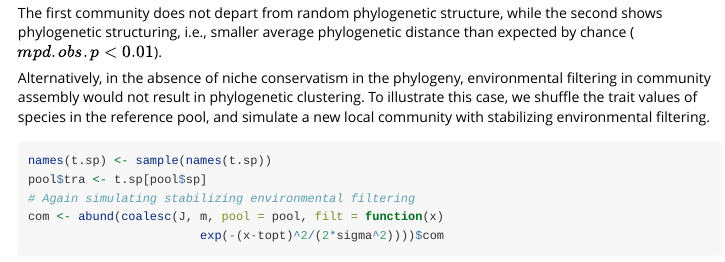
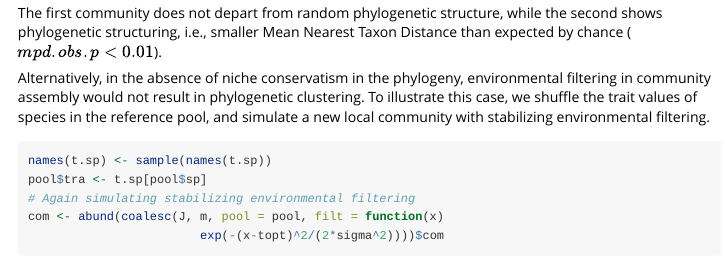
Before and after one commit to frmunoz/ecolottery, an R Markdown document (pkg/vignettes/coalesc_vignette.Rmd): the page in a window 1100 px wide, from 8280 px down. Rendered offline with R 4.5, knitr and Pandoc, with nearby package versions; some code elsewhere in the file could not run offline.

Commit message:
coalesc_vignette: modif

````diff
--- a/pkg/vignettes/coalesc_vignette.Rmd
+++ b/pkg/vignettes/coalesc_vignette.Rmd
@@ -264,7 +264,7 @@ ses.mntd(tab[, tre$tip.label], cophenetic(tre), null.model = "taxa.labels")
 knitr::kable(ses.mntd(tab[, tre$tip.label], cophenetic(tre), null.model="taxa.labels"), caption = "Standard Effect Size of Mean Nearest Taxon Distance")
 ```
 
-The first community does not depart from random phylogenetic structure, while the second shows phylogenetic structuring, i.e., smaller average phylogenetic distance than expected by chance ($mpd.obs.p < 0.01$).
+The first community does not depart from random phylogenetic structure, while the second shows phylogenetic structuring, i.e., smaller Mean Nearest Taxon Distance than expected by chance ($mpd.obs.p < 0.01$).
 
 Alternatively, in the absence of niche conservatism in the phylogeny, environmental filtering in community assembly would not result in phylogenetic clustering.
 To illustrate this case, we shuffle the trait values of species in the reference pool, and simulate a new local community with stabilizing environmental filtering.
````
